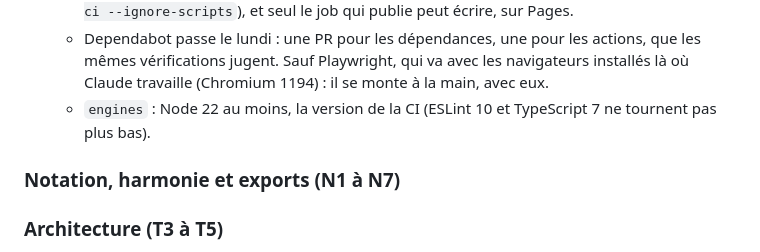
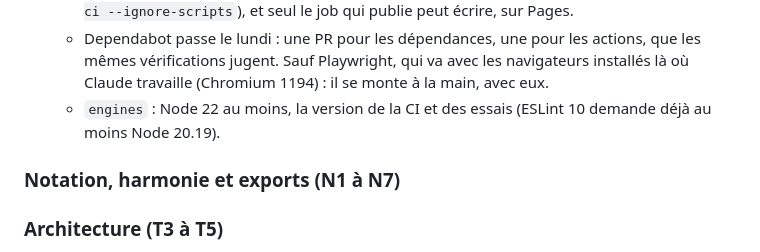
Before and after one commit to adrienvada/Musique, a Markdown page: docs/PROPOSITIONS.md, the part around one of its changes. Drawn GitHub-style.

Commit message:
S3 B1 I5 · Propositions : deux paragraphes remis à la ligne, une raison juste
Le minimum de Node (S3) vient d'ESLint 10 (20.19), pas de TypeScript 7 ;
les entrées I5 et B1 ne changent que de mise en page.

Co-Authored-By: Claude Opus 5.5 <noreply@anthropic.com>
Claude-Session: https://claude.ai/code/session_01Medt1rrmEJujm1DfN1WEFH

```diff
--- a/docs/PROPOSITIONS.md
+++ b/docs/PROPOSITIONS.md
@@ -952,8 +953,8 @@ Chaque lot dit ce qu'il a changé et pourquoi, avec les repères du rapport.
     actions, que les mêmes vérifications jugent. Sauf Playwright, qui va
     avec les navigateurs installés là où Claude travaille (Chromium 1194) :
     il se monte à la main, avec eux.
-  - `engines` : Node 22 au moins, la version de la CI (ESLint 10 et
-    TypeScript 7 ne tournent pas plus bas).
+  - `engines` : Node 22 au moins, la version de la CI et des essais
+    (ESLint 10 demande déjà au moins Node 20.19).
 
 ### Notation, harmonie et exports (N1 à N7)
 
```
Also changed, not shown: other parts of docs/PROPOSITIONS.md (+8 -7 lines).
